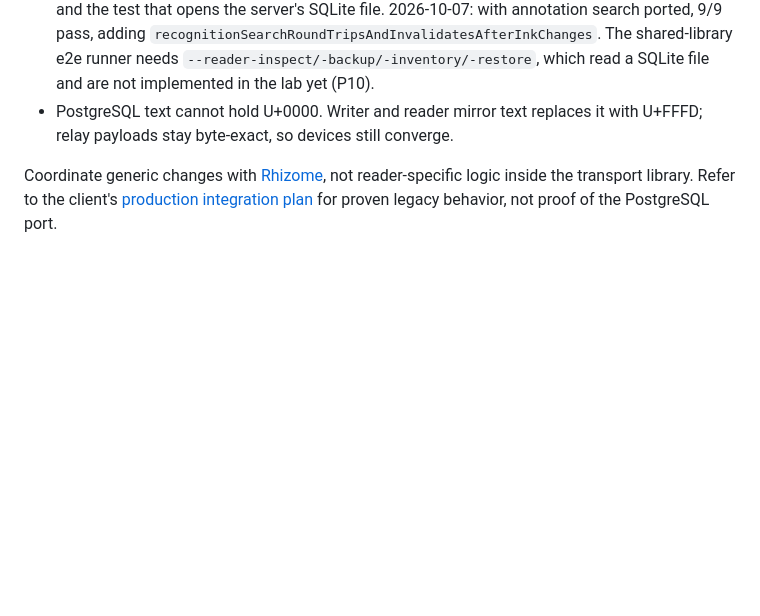
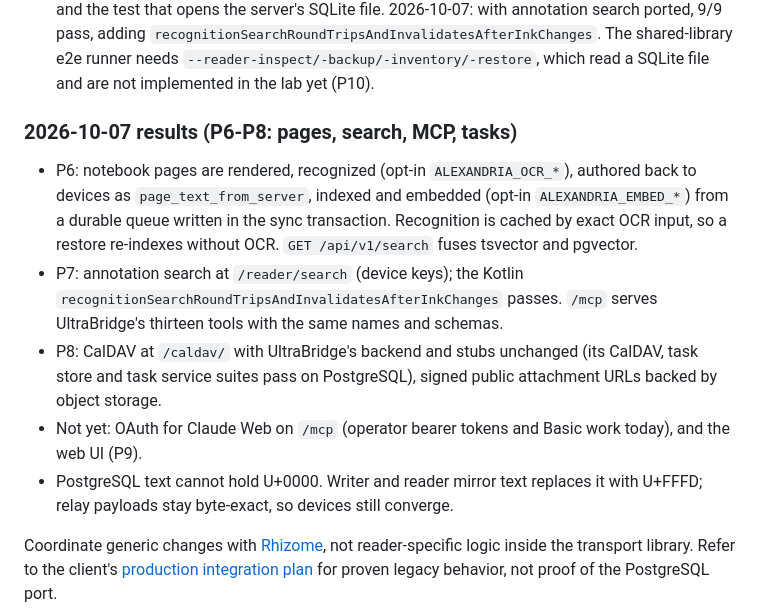
Before and after one commit to jdkruzr/AragoniteAlexandriaServer, a Markdown page: docs/remaining-steps.md, the part around the change. Rendered like a GitHub page; blank space fills up the shorter version.

Commit message:
Record the page pipeline, search, MCP and CalDAV results

```diff
--- a/docs/remaining-steps.md
+++ b/docs/remaining-steps.md
@@ -72,6 +72,21 @@ Alexandria client's pinned revision (`21a77ad`) as a Go pseudo-version, not a fo
   `recognitionSearchRoundTripsAndInvalidatesAfterInkChanges`. The shared-library e2e runner
   needs `--reader-inspect/-backup/-inventory/-restore`, which read a SQLite file
   and are not implemented in the lab yet (P10).
+### 2026-10-07 results (P6-P8: pages, search, MCP, tasks)
+
+- P6: notebook pages are rendered, recognized (opt-in `ALEXANDRIA_OCR_*`),
+  authored back to devices as `page_text_from_server`, indexed and embedded
+  (opt-in `ALEXANDRIA_EMBED_*`) from a durable queue written in the sync
+  transaction. Recognition is cached by exact OCR input, so a restore
+  re-indexes without OCR. `GET /api/v1/search` fuses tsvector and pgvector.
+- P7: annotation search at `/reader/search` (device keys); the Kotlin
+  `recognitionSearchRoundTripsAndInvalidatesAfterInkChanges` passes.
+  `/mcp` serves UltraBridge's thirteen tools with the same names and schemas.
+- P8: CalDAV at `/caldav/` with UltraBridge's backend and stubs unchanged
+  (its CalDAV, task store and task service suites pass on PostgreSQL), signed
+  public attachment URLs backed by object storage.
+- Not yet: OAuth for Claude Web on `/mcp` (operator bearer tokens and Basic
+  work today), and the web UI (P9).
 - PostgreSQL text cannot hold U+0000. Writer and reader mirror text replaces it
   with U+FFFD; relay payloads stay byte-exact, so devices still converge.
 
```
